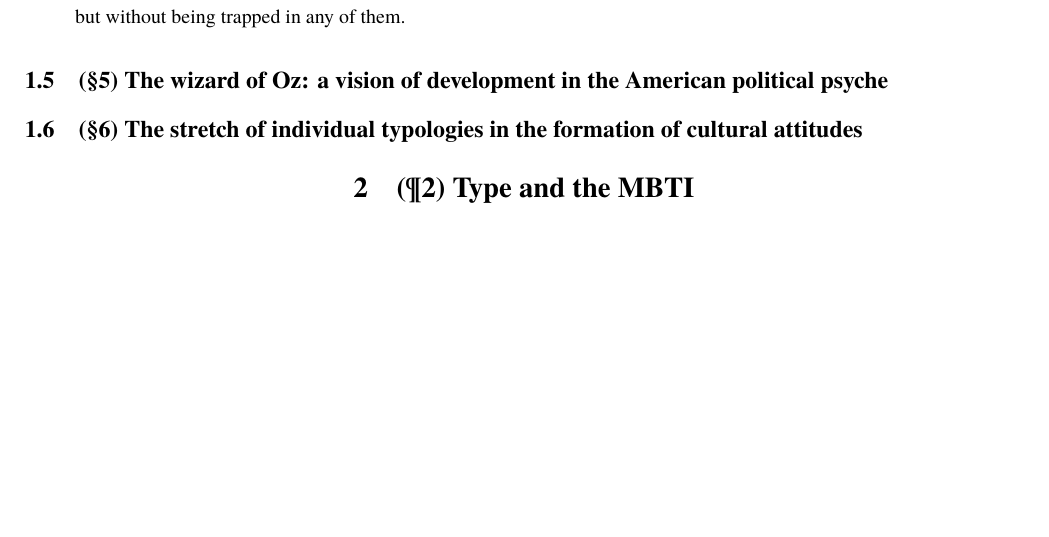
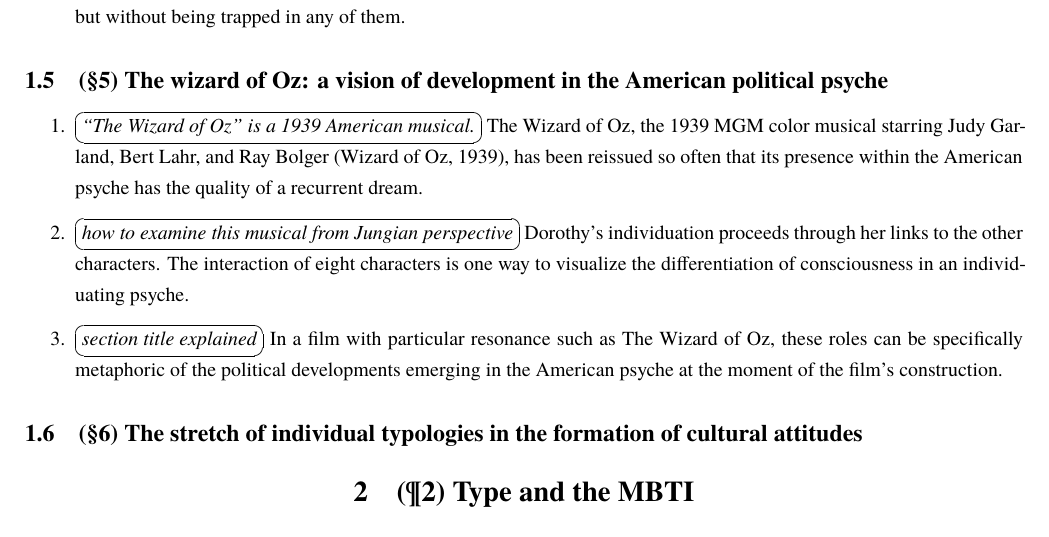
Before and after one commit to cdluminate/MyNotes, a LaTeX document (jungian.tex, which reads src/beebe-energies-and-patterns/main.tex, src/beebe-energies-and-patterns/p1s5.tex): part of page 47 of 63 before the commit and part of page 47 of 64 after it, cut so that both start at the same text, the shorter picture padded with empty space. Compiled offline with XeLaTeX; a missing font is replaced by an installed copy or a similar font.

Commit message:
beebe: p1s5

```diff
--- a/src/beebe-energies-and-patterns/main.tex
+++ b/src/beebe-energies-and-patterns/main.tex
@@ -7,8 +7,7 @@
 \input{src/beebe-energies-and-patterns/p1s2.tex}
 \input{src/beebe-energies-and-patterns/p1s3.tex}
 \input{src/beebe-energies-and-patterns/p1s4.tex}
-
-\subsection{(\S5) The wizard of Oz: a vision of development in the American political psyche}
+\input{src/beebe-energies-and-patterns/p1s5.tex}
 
 \subsection{(\S6) The stretch of individual typologies in the formation of cultural attitudes}
 
--- /dev/null
+++ b/src/beebe-energies-and-patterns/p1s5.tex
@@ -0,0 +1,20 @@
+\subsection{(\S5) The wizard of Oz: a vision of development in the American political psyche}
+
+\begin{enumerate}
+
+\item \ovalbox{\it ``The Wizard of Oz'' is a 1939 American musical.} The Wizard
+of Oz, the 1939 MGM color musical starring Judy Garland, Bert Lahr, and Ray
+Bolger (Wizard of Oz, 1939), has been reissued so often that its presence
+within the American psyche has the quality of a recurrent dream.
+
+\item \ovalbox{\it how to examine this musical from Jungian perspective}
+Dorothy's individuation proceeds through her links to the other characters.
+The interaction of eight characters is one way to visualize the differentiation
+of consciousness in an individuating psyche.
+
+\item \ovalbox{\it section title explained} In a film with particular resonance
+such as The Wizard of Oz, these roles can be specifically metaphoric of the
+political developments emerging in the American psyche at the moment of the
+film's construction.
+
+\end{enumerate}
```
